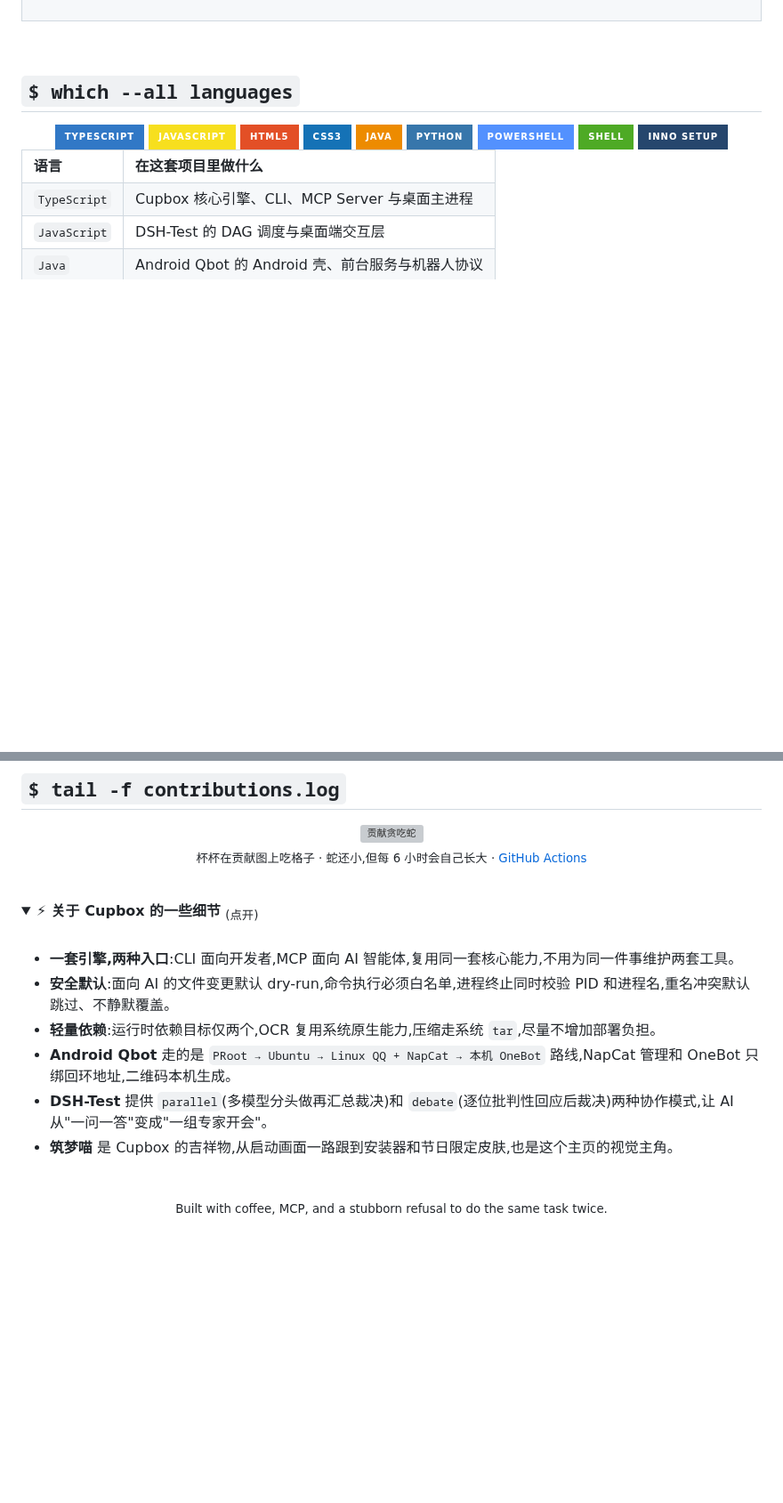
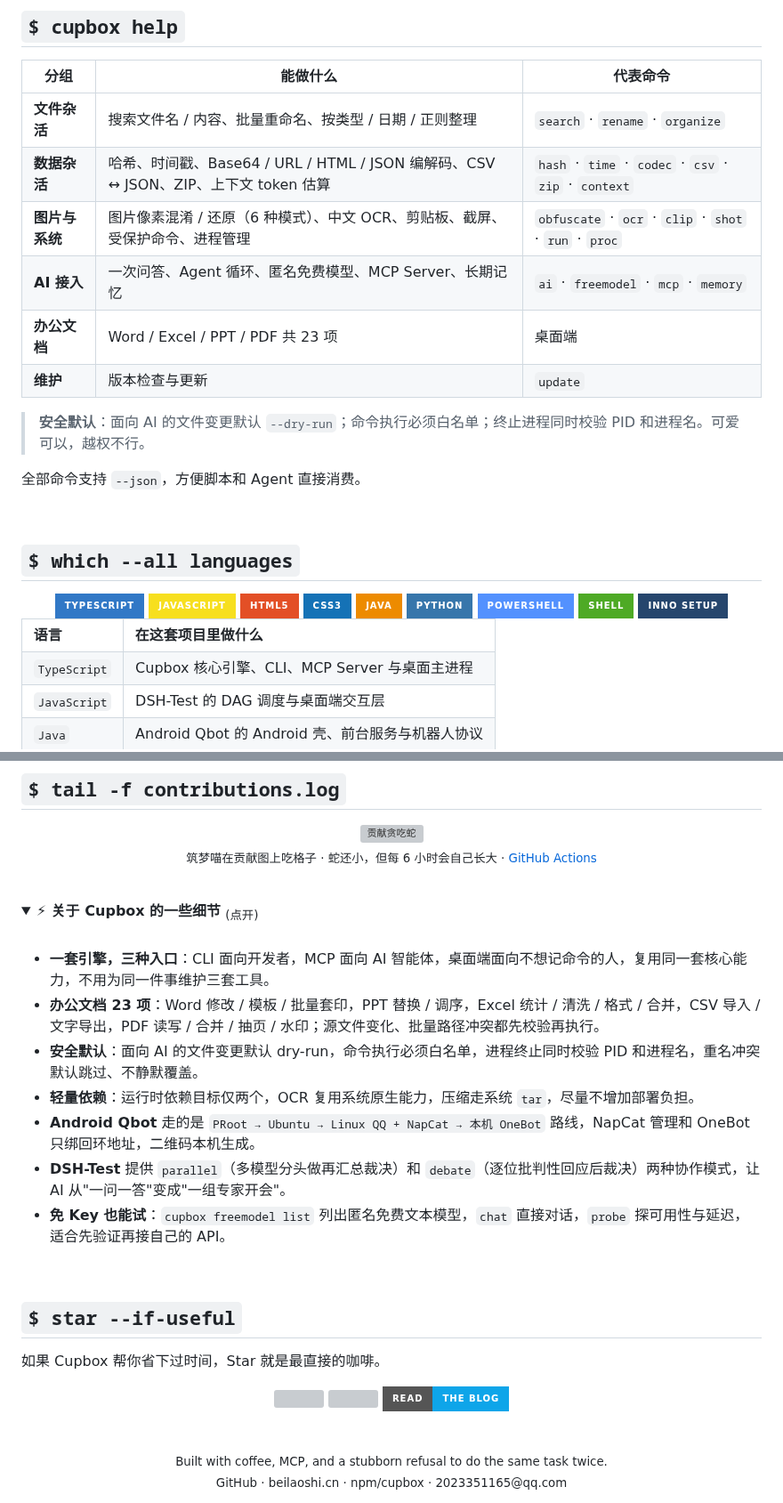
Before and after one commit to beizilaoshi/beizilaoshi, a Markdown page: README.md, 2 parts joined by grey strips. Shown at 89% size. Rendered like a GitHub page; folded sections open; badges without logos; blank space fills up the shorter version; grey boxes are pictures that could not be loaded.

```diff
--- a/README.md
+++ b/README.md
@@ -126,3 +199,21 @@ Cupbox 的安卓极简派生物。剥离重型桌面功能,只保留 AI Agent
+</details>
+
+<br/>
+
+## `$ cupbox help`
+
+| 分组 | 能做什么 | 代表命令 |
+| --- | --- | --- |
+| **文件杂活** | 搜索文件名 / 内容、批量重命名、按类型 / 日期 / 正则整理 | `search` · `rename` · `organize` |
+| **数据杂活** | 哈希、时间戳、Base64 / URL / HTML / JSON 编解码、CSV ↔ JSON、ZIP、上下文 token 估算 | `hash` · `time` · `codec` · `csv` · `zip` · `context` |
+| **图片与系统** | 图片像素混淆 / 还原（6 种模式）、中文 OCR、剪贴板、截屏、受保护命令、进程管理 | `obfuscate` · `ocr` · `clip` · `shot` · `run` · `proc` |
+| **AI 接入** | 一次问答、Agent 循环、匿名免费模型、MCP Server、长期记忆 | `ai` · `freemodel` · `mcp` · `memory` |
+| **办公文档** | Word / Excel / PPT / PDF 共 23 项 | 桌面端 |
+| **维护** | 版本检查与更新 | `update` |
+
+> **安全默认**：面向 AI 的文件变更默认 `--dry-run`；命令执行必须白名单；终止进程同时校验 PID 和进程名。可爱可以，越权不行。
+
+全部命令支持 `--json`，方便脚本和 Agent 直接消费。
 
 <br/>
 
@@ -238,7 +329,7 @@ Cupbox 的安卓极简派生物。剥离重型桌面功能,只保留 AI Agent
   <img src="https://raw.githubusercontent.com/beizilaoshi/beizilaoshi/output/snake.svg" alt="贡献贪吃蛇" />
 </picture>
 
-<sub>杯杯在贡献图上吃格子 · 蛇还小,但每 6 小时会自己长大 · <a href="https://github.com/beizilaoshi/beizilaoshi/actions/workflows/snake.yml">GitHub Actions</a></sub>
+<sub>筑梦喵在贡献图上吃格子 · 蛇还小，但每 6 小时会自己长大 · <a href="https://github.com/beizilaoshi/beizilaoshi/actions/workflows/snake.yml">GitHub Actions</a></sub>
 
 </div>
 
@@ -249,17 +340,34 @@ Cupbox 的安卓极简派生物。剥离重型桌面功能,只保留 AI Agent
 
 <br/>
 
-- **一套引擎,两种入口**:CLI 面向开发者,MCP 面向 AI 智能体,复用同一套核心能力,不用为同一件事维护两套工具。
-- **安全默认**:面向 AI 的文件变更默认 dry-run,命令执行必须白名单,进程终止同时校验 PID 和进程名,重名冲突默认跳过、不静默覆盖。
-- **轻量依赖**:运行时依赖目标仅两个,OCR 复用系统原生能力,压缩走系统 `tar`,尽量不增加部署负担。
-- **Android Qbot** 走的是 `PRoot → Ubuntu → Linux QQ + NapCat → 本机 OneBot` 路线,NapCat 管理和 OneBot 只绑回环地址,二维码本机生成。
-- **DSH-Test** 提供 `parallel`(多模型分头做再汇总裁决)和 `debate`(逐位批判性回应后裁决)两种协作模式,让 AI 从"一问一答"变成"一组专家开会"。
-- **筑梦喵** 是 Cupbox 的吉祥物,从启动画面一路跟到安装器和节日限定皮肤,也是这个主页的视觉主角。
+- **一套引擎，三种入口**：CLI 面向开发者，MCP 面向 AI 智能体，桌面端面向不想记命令的人，复用同一套核心能力，不用为同一件事维护三套工具。
+- **办公文档 23 项**：Word 修改 / 模板 / 批量套印，PPT 替换 / 调序，Excel 统计 / 清洗 / 格式 / 合并，CSV 导入 / 文字导出，PDF 读写 / 合并 / 抽页 / 水印；源文件变化、批量路径冲突都先校验再执行。
+- **安全默认**：面向 AI 的文件变更默认 dry-run，命令执行必须白名单，进程终止同时校验 PID 和进程名，重名冲突默认跳过、不静默覆盖。
+- **轻量依赖**：运行时依赖目标仅两个，OCR 复用系统原生能力，压缩走系统 `tar`，尽量不增加部署负担。
+- **Android Qbot** 走的是 `PRoot → Ubuntu → Linux QQ + NapCat → 本机 OneBot` 路线，NapCat 管理和 OneBot 只绑回环地址，二维码本机生成。
+- **DSH-Test** 提供 `parallel`（多模型分头做再汇总裁决）和 `debate`（逐位批判性回应后裁决）两种协作模式，让 AI 从"一问一答"变成"一组专家开会"。
+- **免 Key 也能试**：`cupbox freemodel list` 列出匿名免费文本模型，`chat` 直接对话，`probe` 探可用性与延迟，适合先验证再接自己的 API。
 
 </details>
 
 <br/>
 
+## `$ star --if-useful`
+
+如果 Cupbox 帮你省下过时间，Star 就是最直接的咖啡。
+
+<div align="center">
+
+<a href="https://github.com/beizilaoshi/Cupbox"><img src="https://img.shields.io/github/stars/beizilaoshi/Cupbox?style=for-the-badge&logo=github&label=STAR%20CUPBOX&color=00C9FF" /></a>
+<a href="https://github.com/beizilaoshi?tab=followers"><img src="https://img.shields.io/github/followers/beizilaoshi?style=for-the-badge&logo=github&label=FOLLOW&color=00C9FF" /></a>
+<a href="https://beilaoshi.cn"><img src="https://img.shields.io/badge/READ-THE%20BLOG-0EA5E9?style=for-the-badge&logo=rss&logoColor=white" /></a>
+
+</div>
+
+<br/>
+
 <div align="center">
   <sub>Built with coffee, MCP, and a stubborn refusal to do the same task twice.</sub>
+  <br/>
+  <sub>GitHub · beilaoshi.cn · npm/cupbox · 2023351165@qq.com</sub>
 </div>
```
Also changed, not shown: other parts of README.md (+91 -18 lines), assets/hero-dark.png, assets/hero-light.png, assets/mascot-christmas.png (added), assets/mascot-halloween.png (added), assets/mascot-midautumn.png (added).
